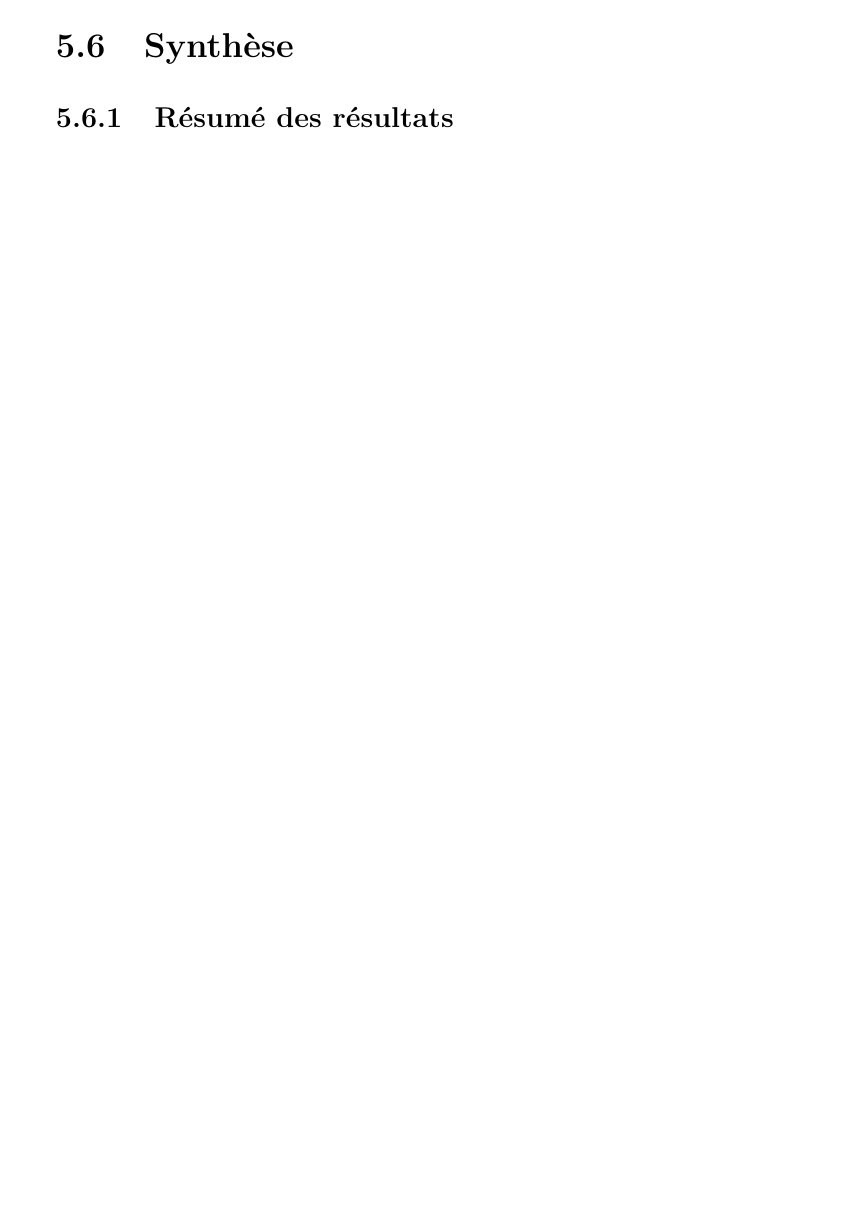
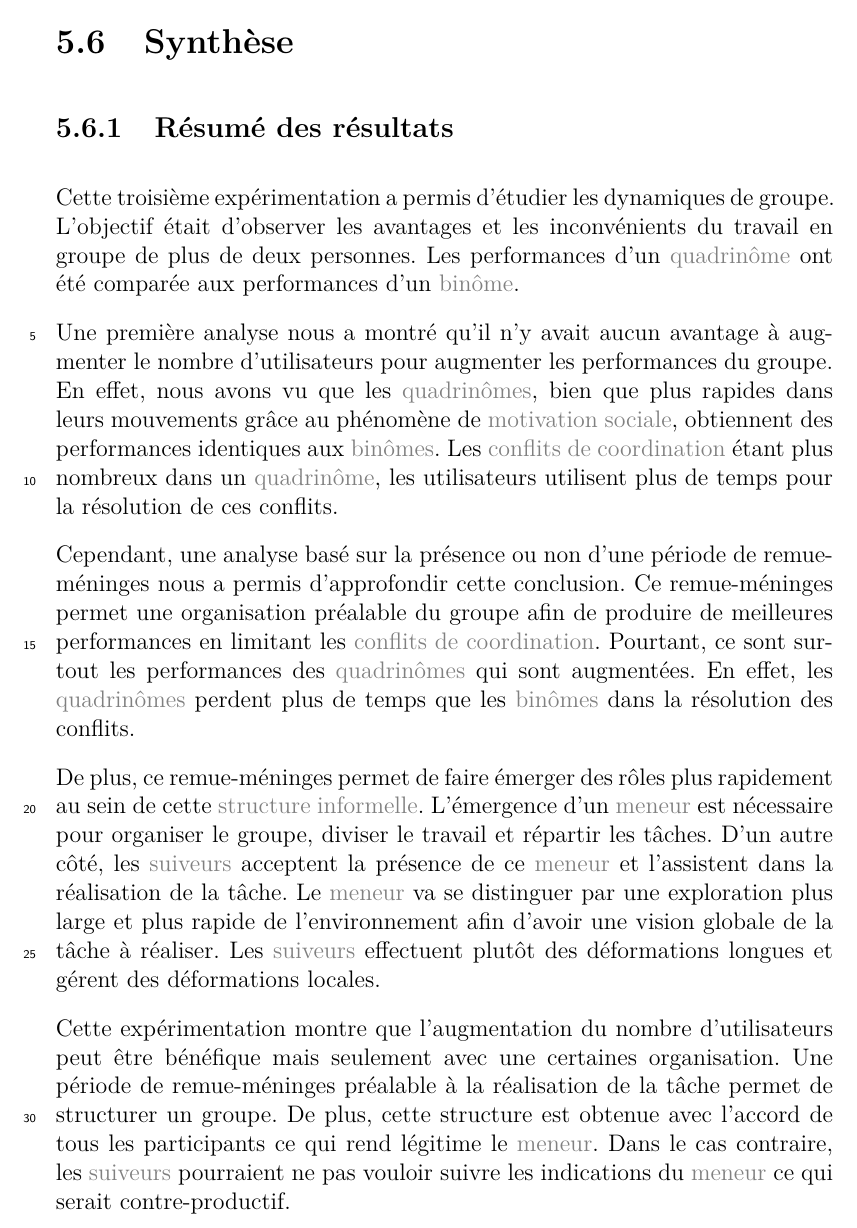
Before and after one commit to simard/These, a LaTeX thesis (main.tex): part of page 131 of 165, cut so that both start at the same text, the shorter picture padded with empty space. The pictures show the PDF file Thesis.pdf that the author committed with the source.

Commit message:
Resume in synthesis' section experimentation 3
Add a resume of results in the synthesis section for the third experimentation.

```diff
--- a/main.tex
+++ b/main.tex
@@ -2912,6 +2912,29 @@
 			\end{mysection}
 			\begin{mysection}[sec-exp3-Synthese]{Synthèse}
 				\begin{mysubsection}[sse-exp3-ResumeDesResultats]{Résumé des résultats}
+					Cette troisième expérimentation a permis d'étudier les dynamiques de groupe.
+					L'objectif était d'observer les avantages et les inconvénients du travail en groupe de plus de deux personnes.
+					Les performances d'un \myglos{glo-Quadrinome} ont été comparée aux performances d'un \myglos{glo-Binome}.
+
+					Une première analyse nous a montré qu'il n'y avait aucun avantage à augmenter le nombre d'utilisateurs pour augmenter les performances du groupe.
+					En effet, nous avons vu que les \myglos*{glo-Quadrinome}, bien que plus rapides dans leurs mouvements grâce au phénomène de \myglos{glo-MotivationSociale}, obtiennent des performances identiques aux \myglos*{glo-Binome}.
+					Les \myglos*{glo-ConflitDeCoordination} étant plus nombreux dans un \myglos{glo-Quadrinome}, les utilisateurs utilisent plus de temps pour la résolution de ces conflits.
+
+					Cependant, une analyse basé sur la présence ou non d'une période de remue-méninges nous a permis d'approfondir cette conclusion.
+					Ce remue-méninges permet une organisation préalable du groupe afin de produire de meilleures performances en limitant les \myglos*{glo-ConflitDeCoordination}.
+					Pourtant, ce sont surtout les performances des \myglos*{glo-Quadrinome} qui sont augmentées.
+					En effet, les \myglos*{glo-Quadrinome} perdent plus de temps que les \myglos*{glo-Binome} dans la résolution des conflits.
+
+					De plus, ce remue-méninges permet de faire émerger des rôles plus rapidement au sein de cette \myglos{glo-StructureInformelle}.
+					L'émergence d'un \myglos{glo-Meneur} est nécessaire pour organiser le groupe, diviser le travail et répartir les tâches.
+					D'un autre côté, les \myglos*{glo-Suiveur} acceptent la présence de ce \myglos{glo-Meneur} et l'assistent dans la réalisation de la tâche.
+					Le \myglos{glo-Meneur} va se distinguer par une exploration plus large et plus rapide de l'environnement afin d'avoir une vision globale de la tâche à réaliser.
+					Les \myglos*{glo-Suiveur} effectuent plutôt des déformations longues et gérent des déformations locales.
+
+					Cette expérimentation montre que l'augmentation du nombre d'utilisateurs peut être bénéfique mais seulement avec une certaines organisation.
+					Une période de remue-méninges préalable à la réalisation de la tâche permet de structurer un groupe.
+					De plus, cette structure est obtenue avec l'accord de tous les participants ce qui rend légitime le \myglos{glo-Meneur}.
+					Dans le cas contraire, les \myglos*{glo-Suiveur} pourraient ne pas vouloir suivre les indications du \myglos{glo-Meneur} ce qui serait contre-productif.
 				\end{mysubsection}
 				\begin{mysubsection}[sse-exp3-Perspectives]{Perspectives}
 				\end{mysubsection}
```
Also changed, not shown: Thesis.pdf.
